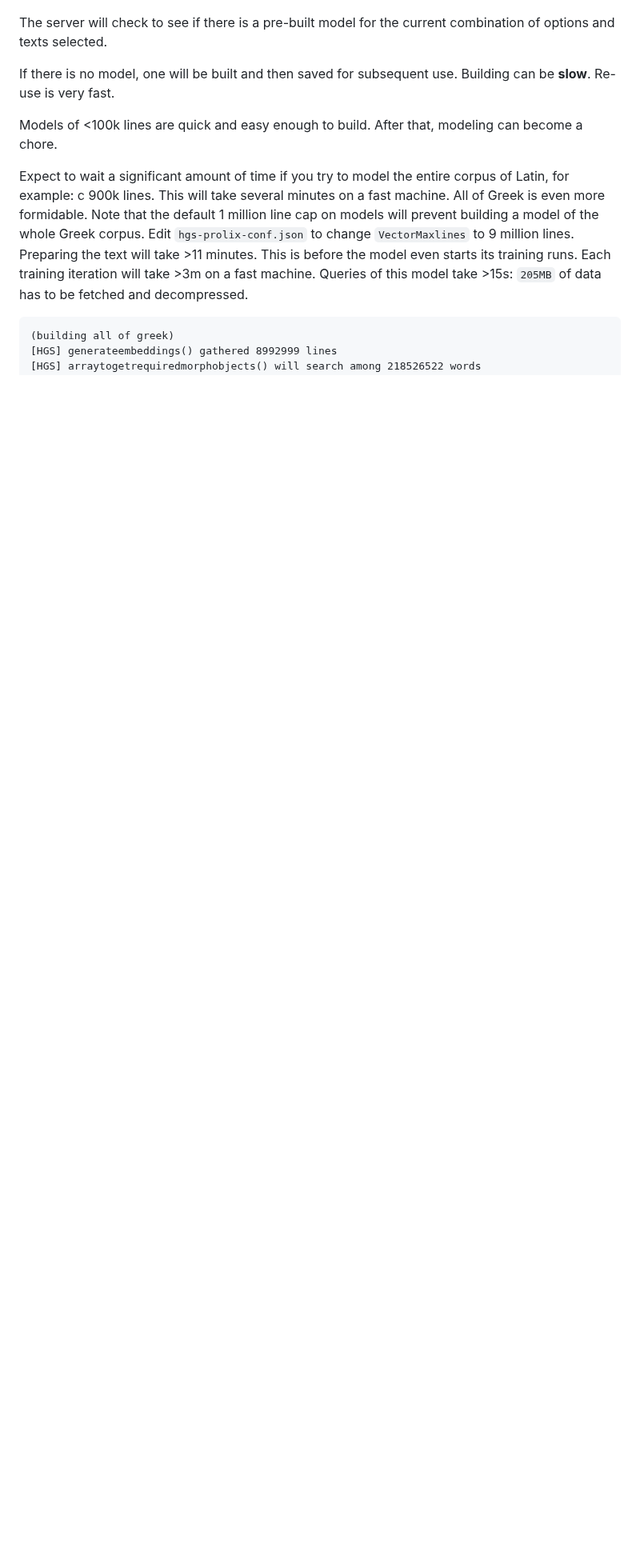
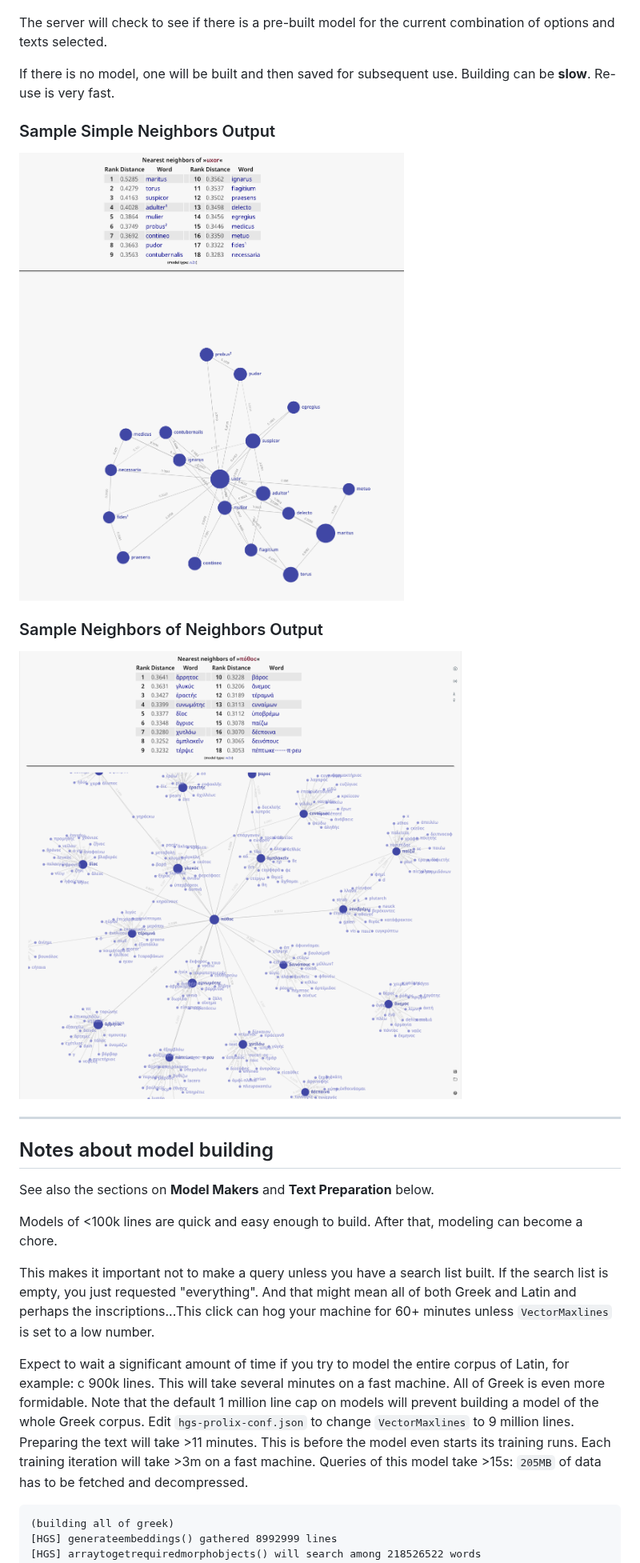
Before and after one commit to e-gun/HipparchiaGoServer, a Markdown page: INSTRUCTIONS/SEMANTICVECTORS.md, the part around one of its changes. Shown at 80% size. Drawn GitHub-style; blank space fills up the shorter version.

```diff
--- a/INSTRUCTIONS/SEMANTICVECTORS.md
+++ b/INSTRUCTIONS/SEMANTICVECTORS.md
@@ -9,7 +10,25 @@ The server will check to see if there is a pre-built model for the current combi
 
 If there is no model, one will be built and then saved for subsequent use. Building can be **slow**. Re-use is very fast.
 
+### Sample Simple Neighbors Output
+
+![inst02](../gitimg/semantic_neighbors.png)
+
+### Sample Neighbors of Neighbors Output
+
+![inst02](../gitimg/semantic_neighbors_meta.png)
+
+---
+
+## Notes about model building
+
+See also the sections on **Model Makers** and **Text Preparation** below.
+
 Models of <100k lines are quick and easy enough to build. After that, modeling can become a chore.
+
+This makes it important not to make a query unless you have a search list built. If the search list is empty, you just
+requested "everything". And that might mean all of both Greek and Latin and perhaps the inscriptions...This click can
+hog your machine for 60+ minutes unless `VectorMaxlines` is set to a low number.
 
 Expect to wait a significant amount of time if you try to model the entire corpus of Latin, for example: c 900k lines.
 This will take several minutes on a fast machine. All of Greek is even more formidable. Note that the default 1 million
```
Also changed, not shown: other parts of INSTRUCTIONS/SEMANTICVECTORS.md (+24 -8 lines), gitimg/semantic_neighbors_text_prep.png (added), 2 other files.
